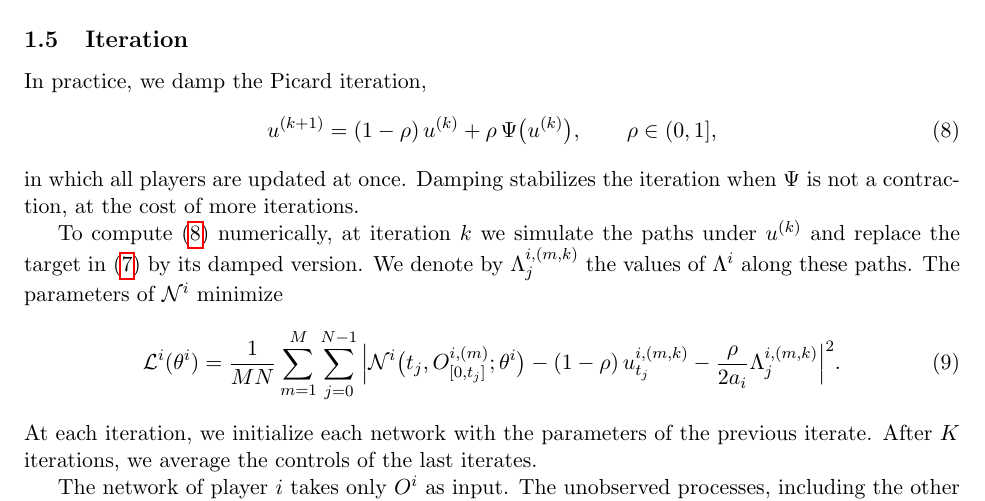
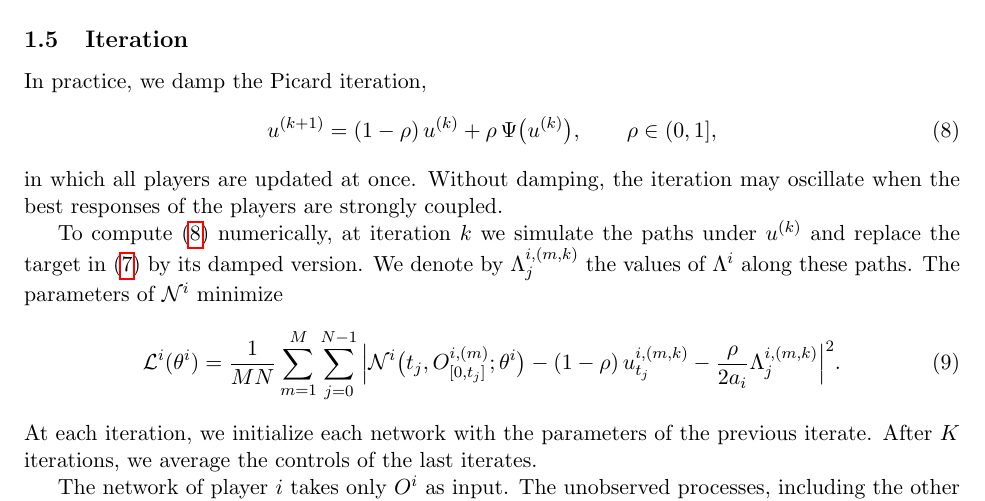
Before and after one commit to bilalhusain126/partial-info-games, a LaTeX document (notes/method.tex): part of page 3 of 4, cut so that both start at the same text. Compiled offline with pdfLaTeX.

Commit message:
Method note: reason for damping in game terms

```diff
--- a/notes/method.tex
+++ b/notes/method.tex
@@ -127,7 +127,7 @@ In practice, we damp the Picard iteration,
   \label{eq:picard}
   u^{(k+1)} = (1 - \rho) \, u^{(k)} + \rho \, \Psi\big( u^{(k)} \big) , \qquad \rho \in (0, 1] ,
 \end{equation}
-in which all players are updated at once. Damping stabilizes the iteration when $\Psi$ is not a contraction, at the cost of more iterations.
+in which all players are updated at once. Without damping, the iteration may oscillate when the best responses of the players are strongly coupled.
 
 To compute \eqref{eq:picard} numerically, at iteration $k$ we simulate the paths under $u^{(k)}$ and replace the target in \eqref{eq:mse} by its damped version. We denote by $\Lambda^{i,(m,k)}_j$ the values of $\Lambda^i$ along these paths. The parameters of $\mathcal{N}^i$ minimize
 \begin{equation}
```
